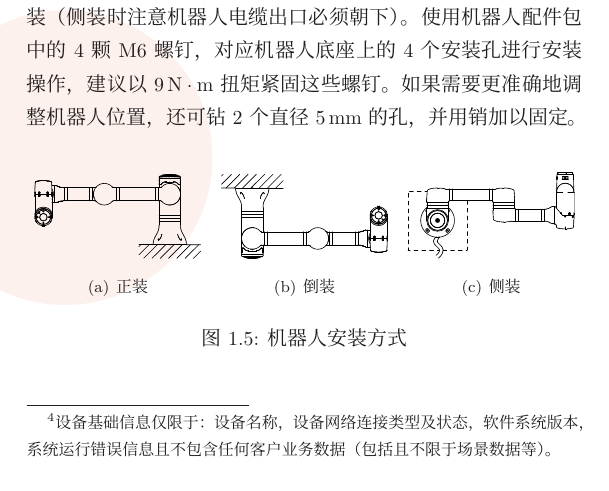
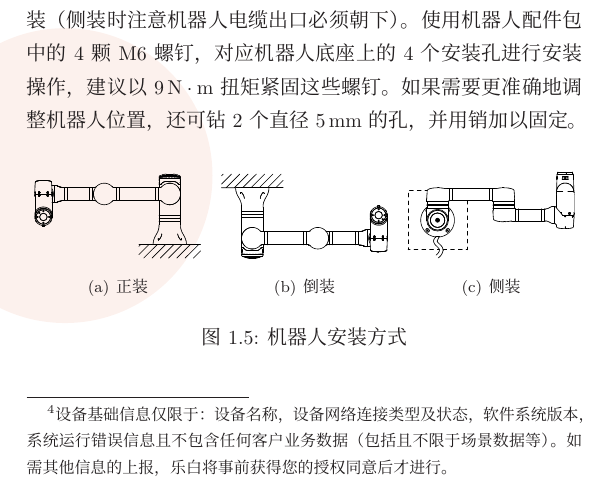
Before and after one commit to lebai-robotics/quick-start, a LaTeX thesis (quick-start.tex, which reads prepare.tex): part of page 16 of 77, cut so that both start at the same text. Compiled offline with XeLaTeX; a missing font is replaced by an installed copy or a similar font.

Commit message:
add more note about 4g

```diff
--- a/prepare.tex
+++ b/prepare.tex
@@ -153,7 +153,7 @@ LM3提供的I/O接口有两部分：控制箱和末端法兰盘，根据不同
 
 \subsection{网络连接}
 
-LM3提供以太网、Wi-Fi(2.4 GHz) 热点网络、4G物联网三种网络连接方式。其中：以太网和Wi-Fi网络连接用于提供给用户操作和连接机器人使用，4G物联网连接目前仅用于设备基础信息\footnote{设备基础信息仅限于：设备名称，设备网络连接类型及状态，软件系统版本，系统运行错误信息且不包含任何客户业务数据（包括且不限于场景数据等）。}的数据上报。
+LM3提供以太网、Wi-Fi(2.4 GHz) 热点网络、4G物联网三种网络连接方式。其中：以太网和Wi-Fi网络连接用于提供给用户操作和连接机器人使用，4G物联网连接目前仅用于设备基础信息\footnote{设备基础信息仅限于：设备名称，设备网络连接类型及状态，软件系统版本，系统运行错误信息且不包含任何客户业务数据（包括且不限于场景数据等）。如需其他信息的上报，乐白将事前获得您的授权同意后才进行。}的数据上报。
 
 \section{机器人安装}
 
```
